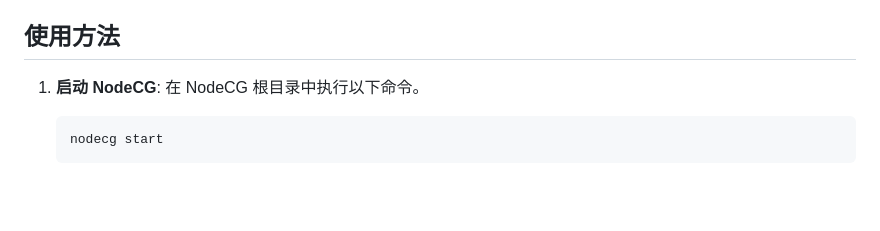
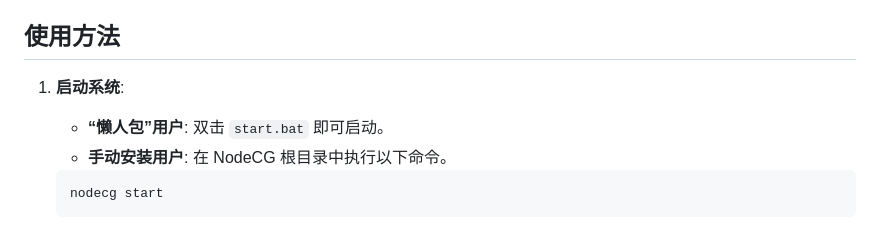
Before and after one commit to lwb058/ptcg-telop, a Markdown page: README.chs.md, the part around the change. Drawn GitHub-style; blank space fills up the shorter version.

````diff
--- a/README.chs.md
+++ b/README.chs.md
@@ -122,8 +122,9 @@ nodecg/
 
 ## 使用方法
 
-1.  **启动 NodeCG**:
-    在 NodeCG 根目录中执行以下命令。
+1.  **启动系统**:
+    -   **“懒人包”用户**: 双击 `start.bat` 即可启动。
+    -   **手动安装用户**: 在 NodeCG 根目录中执行以下命令。
     ```bash
     nodecg start
     ```
````
Also changed, not shown: README.en.md (+3 -2 lines), README.md (+3 -2 lines).
